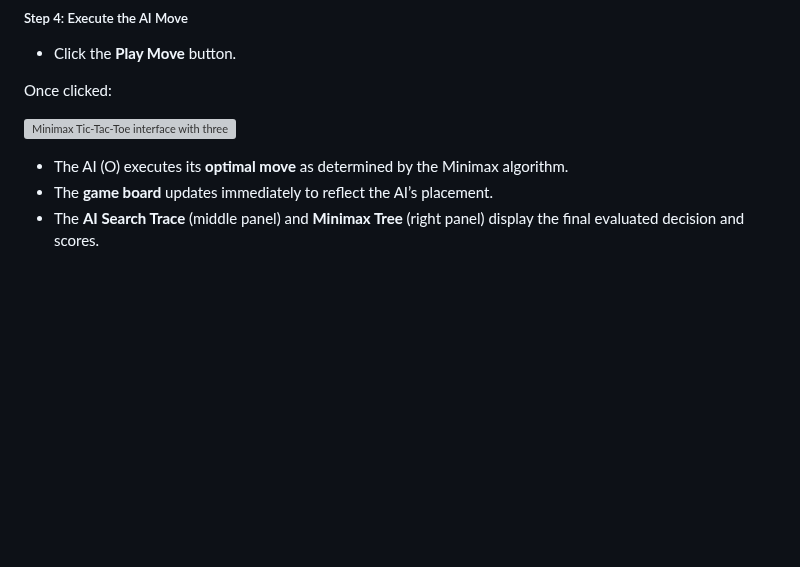
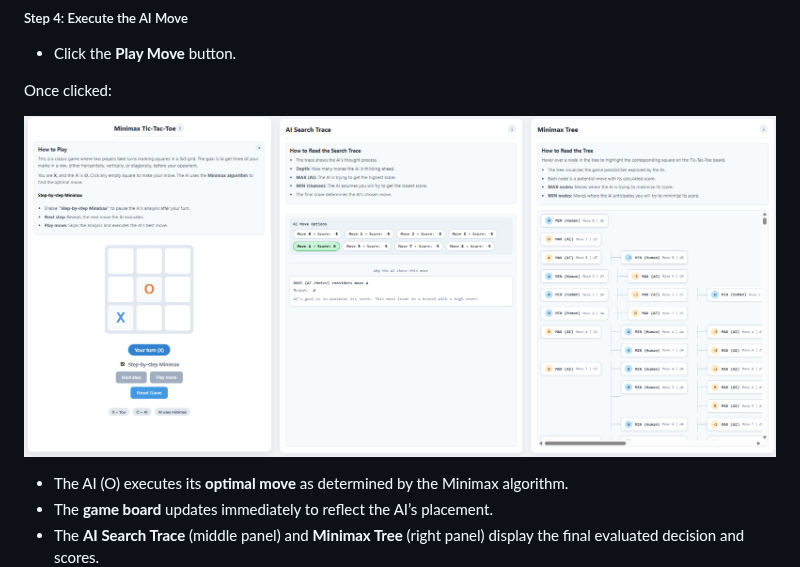
Before and after one commit to virtual-labs/exp-game-search-au, a Markdown page: experiment/procedure.md, the part around the change. Drawn GitHub-style; blank space fills up the shorter version; grey boxes are pictures that could not be loaded.

Commit message:
updated Documentation

```diff
--- a/experiment/procedure.md
+++ b/experiment/procedure.md
@@ -57,7 +57,7 @@ After making **your move (X)** on the game board:
 
 Once clicked:
 
-![Minimax Tic-Tac-Toe interface with three panels](images/game3.png)
+![Minimax Tic-Tac-Toe interface with three panels](images/game3.PNG)
 
 - The AI (O) executes its **optimal move** as determined by the Minimax algorithm.
 - The **game board** updates immediately to reflect the AI’s placement.
```
